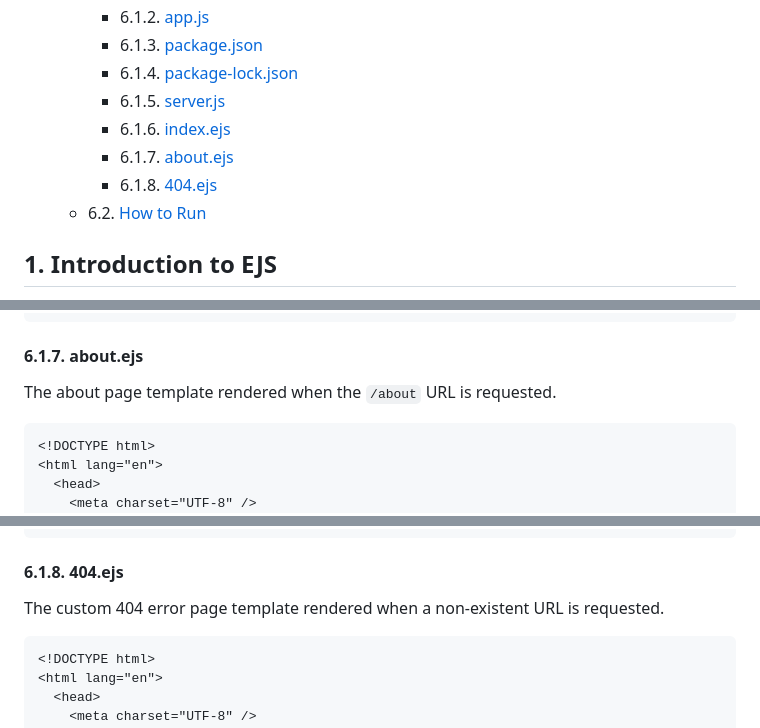
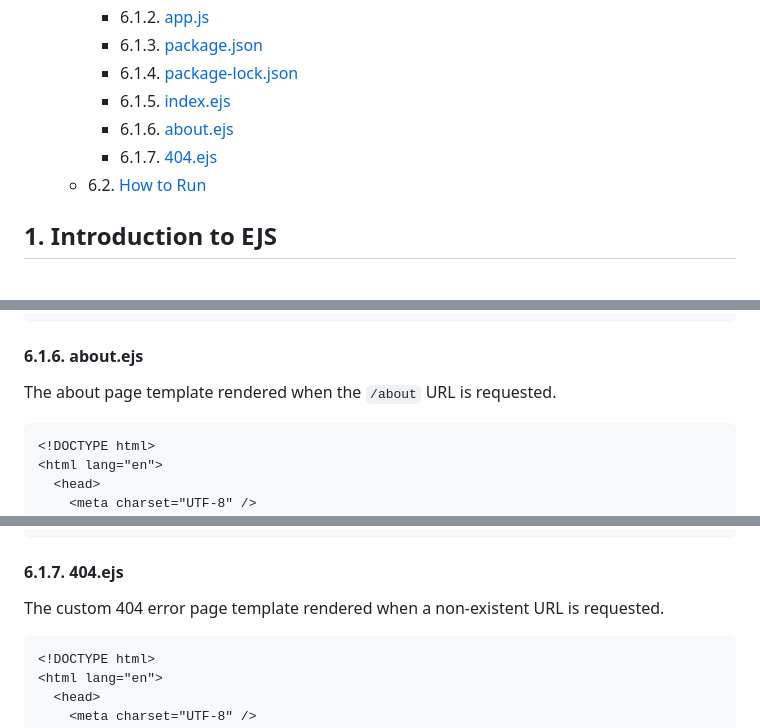
Before and after one commit to adinashby/TransactionalWebAppsCohort12, a Markdown page: Lectures/Lecture 3 - Introduction to EJS and Express.js.md, 3 parts joined by grey strips. Rendered like a GitHub page.

````diff
--- a/Lectures/Lecture 3 - Introduction to EJS and Express.js.md
+++ b/Lectures/Lecture 3 - Introduction to EJS and Express.js.md
@@ -27,10 +27,9 @@ EJS (Embedded JavaScript) is a simple templating language that lets you generate
         - 6.1.2. [app.js](#612-appjs)
         - 6.1.3. [package.json](#613-packagejson)
         - 6.1.4. [package-lock.json](#614-package-lockjson)
-        - 6.1.5. [server.js](#615-serverjs)
-        - 6.1.6. [index.ejs](#616-indexejs)
-        - 6.1.7. [about.ejs](#617-aboutejs)
-        - 6.1.8. [404.ejs](#618-404ejs)
+        - 6.1.5. [index.ejs](#615-indexejs)
+        - 6.1.6. [about.ejs](#616-aboutejs)
+        - 6.1.7. [404.ejs](#617-404ejs)
     - 6.2. [How to Run](#62-how-to-run)
 
 ## 1. Introduction to EJS
@@ -391,7 +334,7 @@ The home page template rendered when the root URL (`/`) is requested. It display
 </html>
 ```
 
-#### 6.1.7. about.ejs
+#### 6.1.6. about.ejs
 
 The about page template rendered when the `/about` URL is requested.
 
@@ -410,7 +353,7 @@ The about page template rendered when the `/about` URL is requested.
 </html>
 ```
 
-#### 6.1.8. 404.ejs
+#### 6.1.7. 404.ejs
 
 The custom 404 error page template rendered when a non-existent URL is requested.
 
````
Also changed, not shown: other parts of Lectures/Lecture 3 - Introduction to EJS and Express.js.md (+3 -61 lines), Lectures/Lecture 2 - Introduction to Node.js and Express.js.md (+51 -62 lines).
